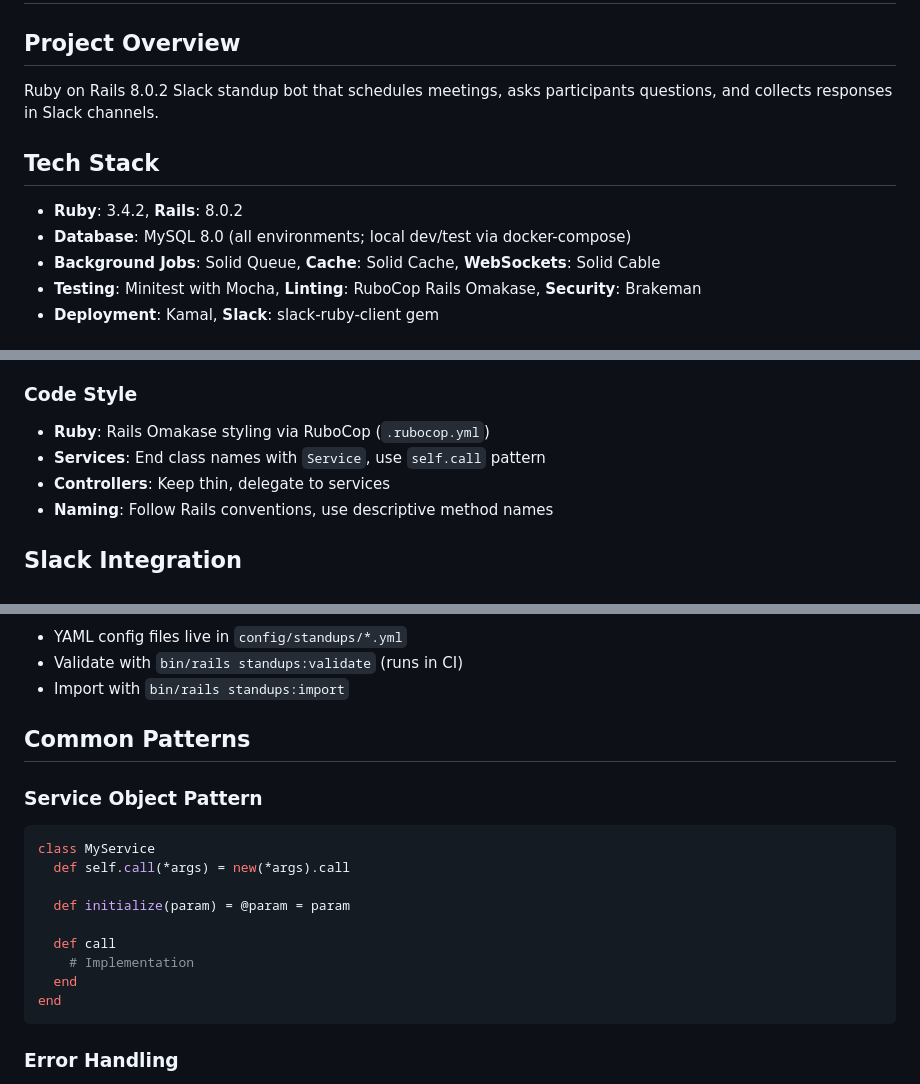
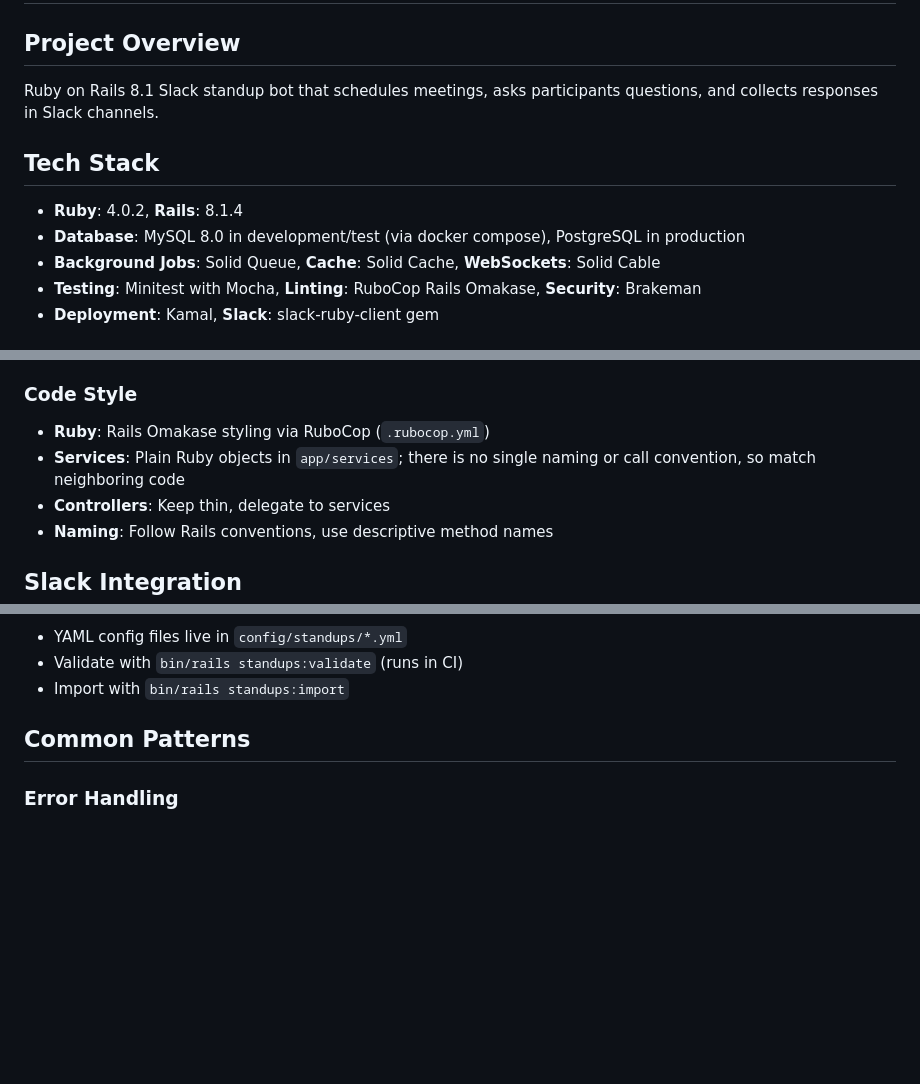
Before and after one commit to mrecachinas/standup-bot, a Markdown page: copilot-instructions.md, 3 parts joined by grey strips. GitHub-like rendering; blank space fills up the shorter version.

Commit message:
Fix stale versions and conventions in copilot-instructions.md
Update Ruby/Rails versions, note that production runs PostgreSQL, and
drop the self.call service convention, which no service follows.

Co-authored-by: Copilot App <223556219+Copilot@users.noreply.github.com>

````diff
--- a/copilot-instructions.md
+++ b/copilot-instructions.md
@@ -1,11 +1,11 @@
 # Copilot Instructions for Standup Bot
 
 ## Project Overview
-Ruby on Rails 8.0.2 Slack standup bot that schedules meetings, asks participants questions, and collects responses in Slack channels.
+Ruby on Rails 8.1 Slack standup bot that schedules meetings, asks participants questions, and collects responses in Slack channels.
 
 ## Tech Stack
-- **Ruby**: 3.4.2, **Rails**: 8.0.2
-- **Database**: MySQL 8.0 (all environments; local dev/test via docker-compose)
+- **Ruby**: 4.0.2, **Rails**: 8.1.4
+- **Database**: MySQL 8.0 in development/test (via docker compose), PostgreSQL in production
 - **Background Jobs**: Solid Queue, **Cache**: Solid Cache, **WebSockets**: Solid Cable
 - **Testing**: Minitest with Mocha, **Linting**: RuboCop Rails Omakase, **Security**: Brakeman
 - **Deployment**: Kamal, **Slack**: slack-ruby-client gem
@@ -57,7 +57,7 @@ bin/rails standups:validate # Validate config/standups/*.yml
 
 ### Code Style
 - **Ruby**: Rails Omakase styling via RuboCop (`.rubocop.yml`)
-- **Services**: End class names with `Service`, use `self.call` pattern
+- **Services**: Plain Ruby objects in `app/services`; there is no single naming or call convention, so match neighboring code
 - **Controllers**: Keep thin, delegate to services
 - **Naming**: Follow Rails conventions, use descriptive method names
 
@@ -100,19 +100,6 @@ bin/rails standups:validate # Validate config/standups/*.yml
 
 ## Common Patterns
 
-### Service Object Pattern
-```ruby
-class MyService
-  def self.call(*args) = new(*args).call
-
-  def initialize(param) = @param = param
-
-  def call
-    # Implementation
-  end
-end
-```
-
 ### Error Handling
 - Use Rails conventions, log appropriately, return proper HTTP status codes
 - Handle Slack API errors gracefully
````
